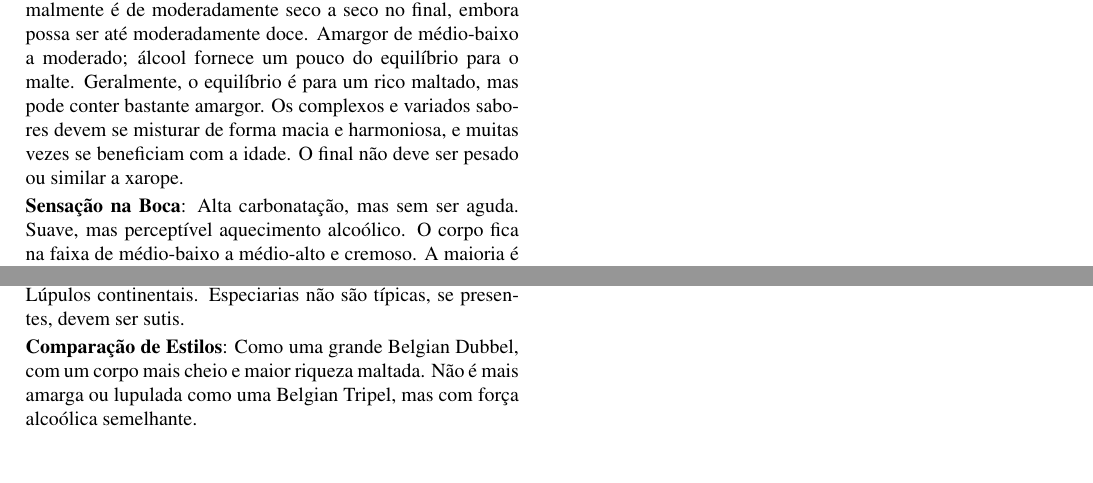
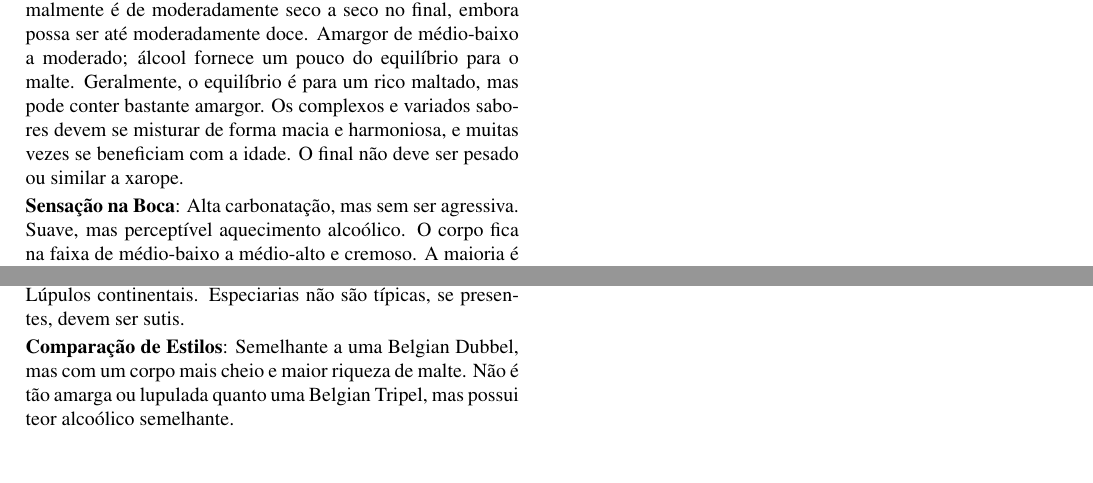
Before and after one commit to bjcp-brasil/bjcp-2021-pt-br, a LaTeX document (main.tex, which reads 26-monastic-ale/26d-belgian-dark-strong-ale.tex): two parts of page 85 of 120, joined at a grey line, cut so that both start at the same text. Compiled offline with pdfLaTeX.

Commit message:
Update 26d-belgian-dark-strong-ale.tex (#66)

```diff
--- a/26-monastic-ale/26d-belgian-dark-strong-ale.tex
+++ b/26-monastic-ale/26d-belgian-dark-strong-ale.tex
@@ -9,7 +9,7 @@
 
 \textbf{Sabor}: Maltado rico e complexo, mas sem ser pesado no final. O sabor possui caráter similar ao do aroma (os mesmos comentários sobre malte, éster, fenol, álcool e lúpulo são aplicados aqui). Na boca, o maltado rico é moderado, o que pode passar uma impressão adocicada se o amargor for baixo. Normalmente é de moderadamente seco a seco no final, embora possa ser até moderadamente doce. Amargor de médio-baixo a moderado; álcool fornece um pouco do equilíbrio para o malte. Geralmente, o equilíbrio é para um rico maltado, mas pode conter bastante amargor. Os complexos e variados sabores devem se misturar de forma macia e harmoniosa, e muitas vezes se beneficiam com a idade. O final não deve ser pesado ou similar a xarope.
 
-\textbf{Sensação na Boca}: Alta carbonatação, mas sem ser aguda. Suave, mas perceptível aquecimento alcoólico. O corpo fica na faixa de médio-baixo a médio-alto e cremoso. A maioria é de corpo médio.
+\textbf{Sensação na Boca}: Alta carbonatação, mas sem ser agressiva. Suave, mas perceptível aquecimento alcoólico. O corpo fica na faixa de médio-baixo a médio-alto e cremoso. A maioria é de corpo médio.
 
 \textbf{Comentários}: Também conhecido como Belgian Quad, principalmente fora da Bélgica (Quadruple é o nome de uma cerveja específica). Possui uma gama de interpretações mais ampla do que muitos outros estilos belgas. As versões tradicionais tendem a ser mais secas do que as versões comerciais modernas, que podem ser mais doces e encorpadas. Muitos exemplos são simplesmente conhecidos por sua força alcoólica ou por designação de cor. Alguns são rotulados como Grand Cru, mas isso tem mais a ver com a qualidade da cerveja do que com o estilo.
 
@@ -17,7 +17,7 @@
 
 \textbf{Ingredientes Caraterísticos}: Levedura belga que produz subprodutos condimentados e frutados. Uma complexa variedade de grãos, embora algumas versões tradicionais sejam bem simples, com xarope de açúcar caramelizado ou açúcares não refinados e a levedura fornecendo grande parte da complexidade. Lúpulos continentais. Especiarias não são típicas, se presentes, devem ser sutis.
 
-\textbf{Comparação de Estilos}: Como uma grande Belgian Dubbel, com um corpo mais cheio e maior riqueza maltada. Não é mais amarga ou lupulada como uma Belgian Tripel, mas com força alcoólica semelhante.
+\textbf{Comparação de Estilos}: Semelhante a uma Belgian Dubbel, mas com um corpo mais cheio e maior riqueza de malte. Não é tão amarga ou lupulada quanto uma Belgian Tripel, mas possui teor alcoólico semelhante.
 
 \begin{tabular}{@{}p{35mm}p{35mm}@{}}
   \textbf{Estatísticas}: & OG: 1,075 - 1,110 \\
```
